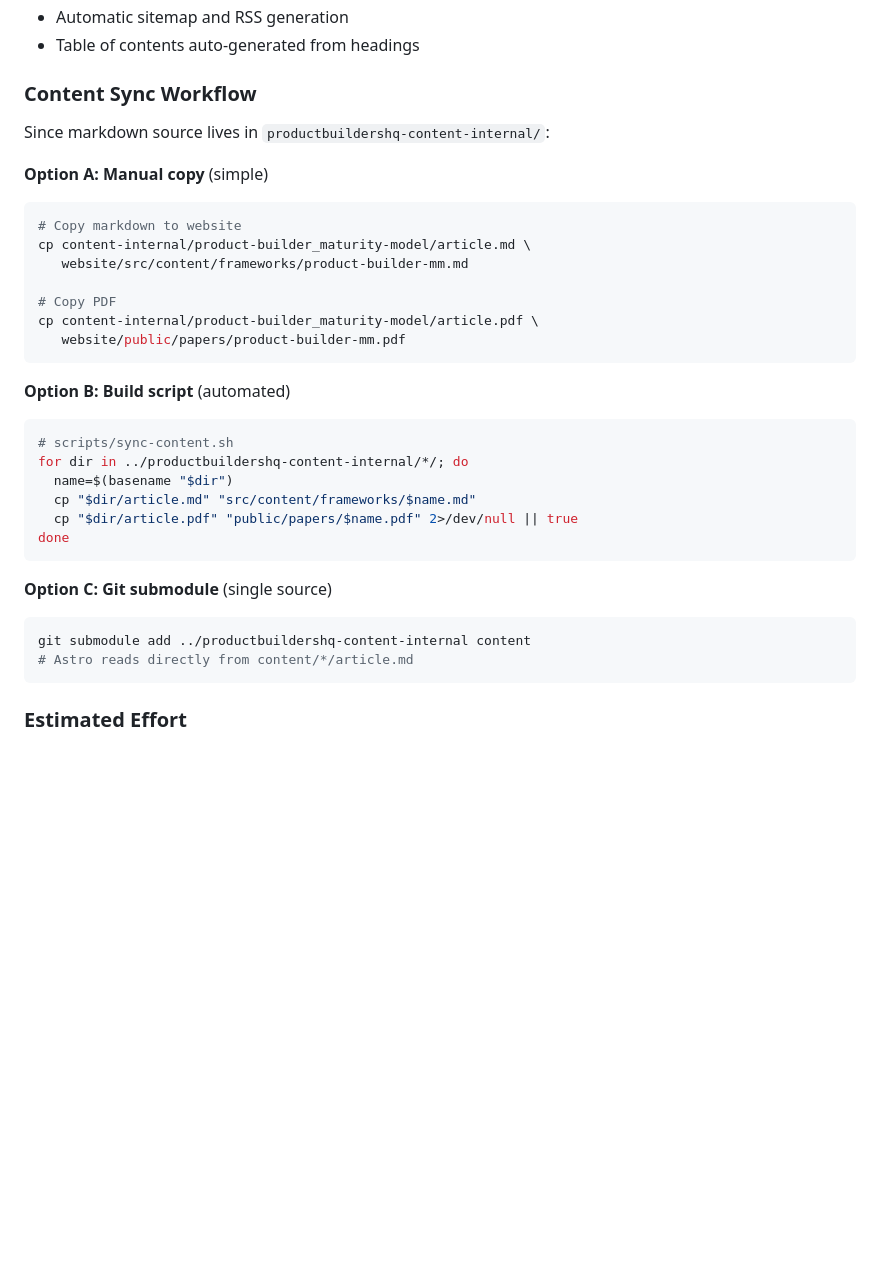
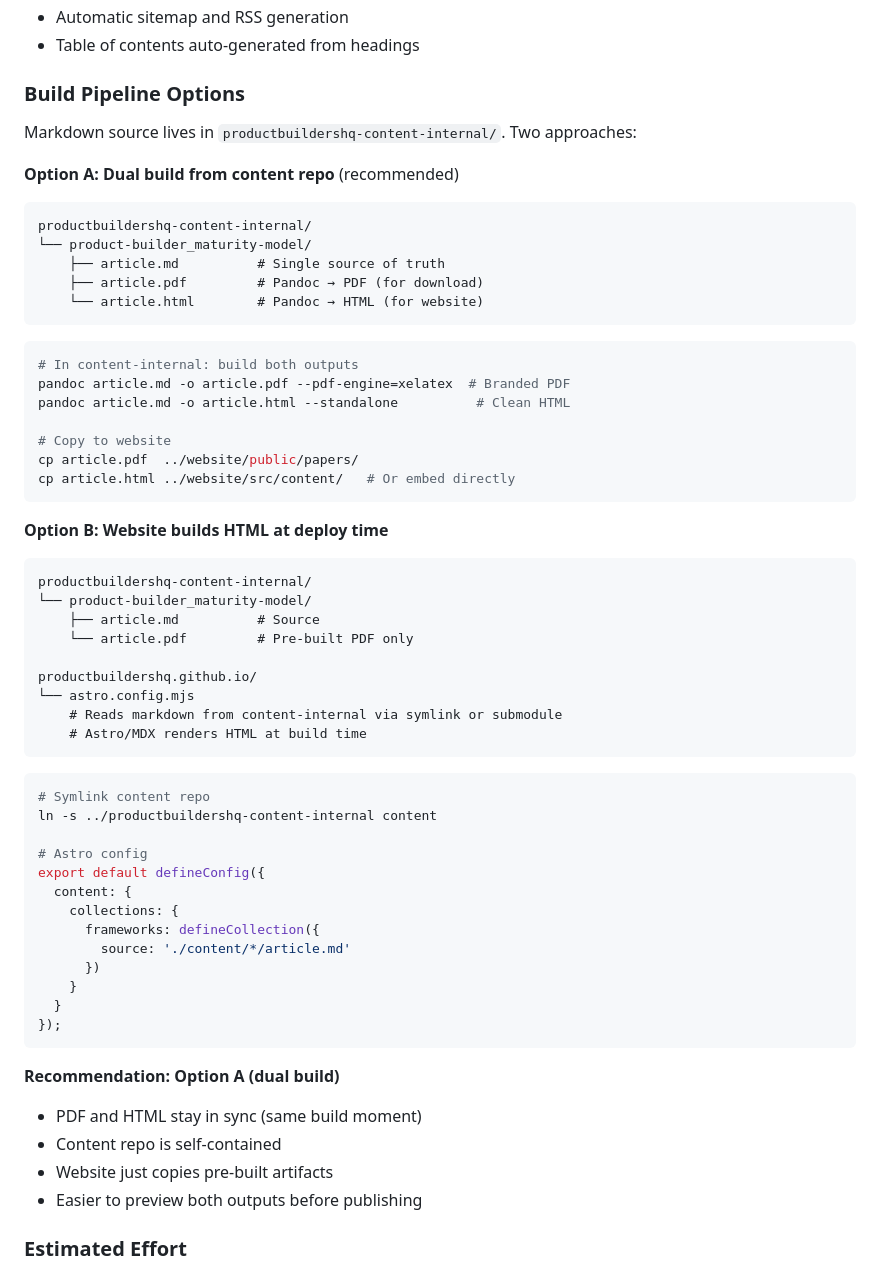
Before and after one commit to ProductBuildersHQ/productbuildershq.github.io, a Markdown page: PLAN.md, the part around the change. Rendered like a GitHub page; blank space fills up the shorter version.

Commit message:
docs: clarify dual-build pipeline for PDF and HTML
- Option A: Build both PDF and HTML from content repo with Pandoc
- Option B: Website builds HTML at deploy time from markdown
- Recommend Option A for sync and preview simplicity

Co-Authored-By: Claude Opus 4.5 <noreply@anthropic.com>

````diff
--- a/PLAN.md
+++ b/PLAN.md
@@ -113,36 +113,66 @@ tags: ["maturity-model", "product-management", "engineering"]
 - Automatic sitemap and RSS generation
 - Table of contents auto-generated from headings
 
-### Content Sync Workflow
+### Build Pipeline Options
 
-Since markdown source lives in `productbuildershq-content-internal/`:
+Markdown source lives in `productbuildershq-content-internal/`. Two approaches:
 
-**Option A: Manual copy** (simple)
-```bash
-# Copy markdown to website
-cp content-internal/product-builder_maturity-model/article.md \
-   website/src/content/frameworks/product-builder-mm.md
+**Option A: Dual build from content repo** (recommended)
 
-# Copy PDF
-cp content-internal/product-builder_maturity-model/article.pdf \
-   website/public/papers/product-builder-mm.pdf
+```
+productbuildershq-content-internal/
+└── product-builder_maturity-model/
+    ├── article.md          # Single source of truth
+    ├── article.pdf         # Pandoc → PDF (for download)
+    └── article.html        # Pandoc → HTML (for website)
 ```
 
-**Option B: Build script** (automated)
 ```bash
-# scripts/sync-content.sh
-for dir in ../productbuildershq-content-internal/*/; do
-  name=$(basename "$dir")
-  cp "$dir/article.md" "src/content/frameworks/$name.md"
-  cp "$dir/article.pdf" "public/papers/$name.pdf" 2>/dev/null || true
-done
+# In content-internal: build both outputs
+pandoc article.md -o article.pdf --pdf-engine=xelatex  # Branded PDF
+pandoc article.md -o article.html --standalone          # Clean HTML
+
+# Copy to website
+cp article.pdf  ../website/public/papers/
+cp article.html ../website/src/content/   # Or embed directly
 ```
 
-**Option C: Git submodule** (single source)
+**Option B: Website builds HTML at deploy time**
+
+```
+productbuildershq-content-internal/
+└── product-builder_maturity-model/
+    ├── article.md          # Source
+    └── article.pdf         # Pre-built PDF only
+
+productbuildershq.github.io/
+└── astro.config.mjs
+    # Reads markdown from content-internal via symlink or submodule
+    # Astro/MDX renders HTML at build time
+```
+
 ```bash
-git submodule add ../productbuildershq-content-internal content
-# Astro reads directly from content/*/article.md
+# Symlink content repo
+ln -s ../productbuildershq-content-internal content
+
+# Astro config
+export default defineConfig({
+  content: {
+    collections: {
+      frameworks: defineCollection({
+        source: './content/*/article.md'
+      })
+    }
+  }
+});
 ```
+
+**Recommendation: Option A (dual build)**
+
+- PDF and HTML stay in sync (same build moment)
+- Content repo is self-contained
+- Website just copies pre-built artifacts
+- Easier to preview both outputs before publishing
 
 ### Estimated Effort
 
````
